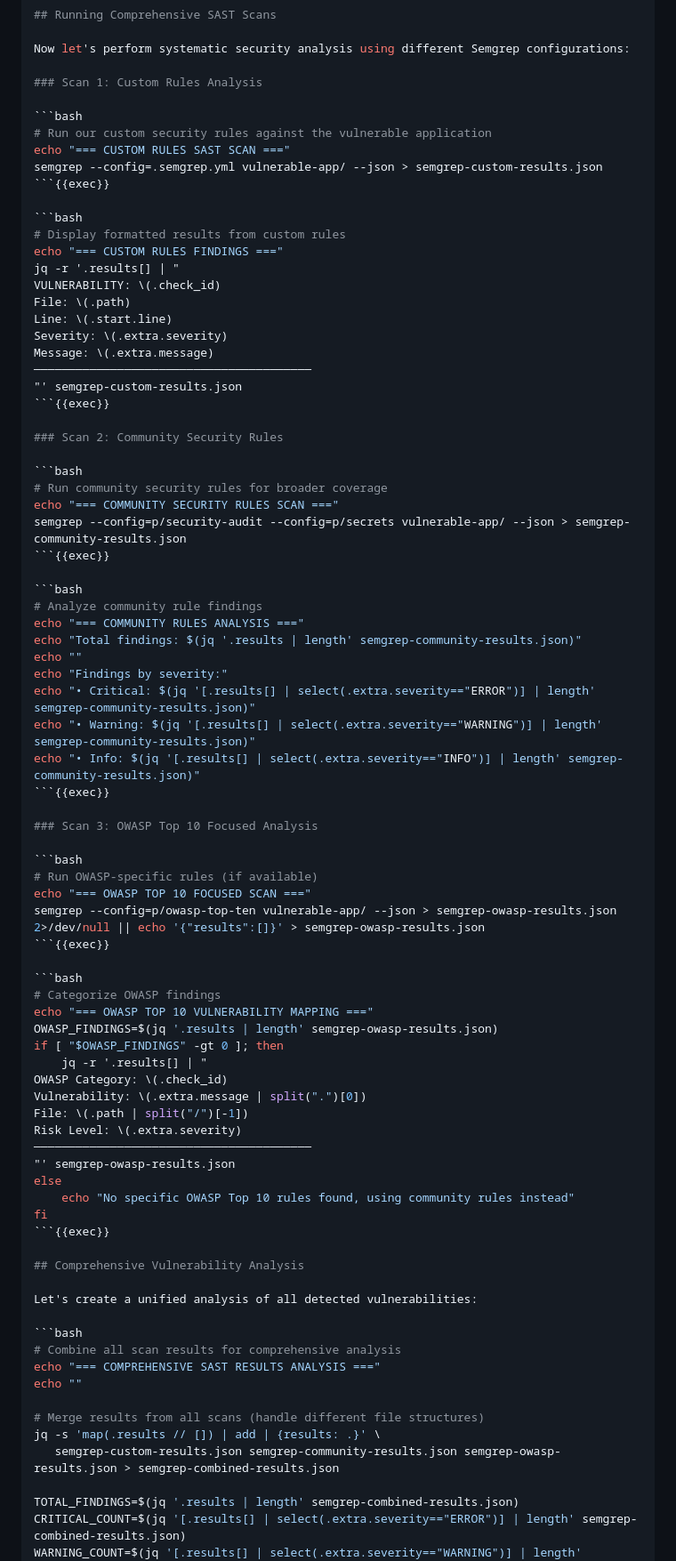
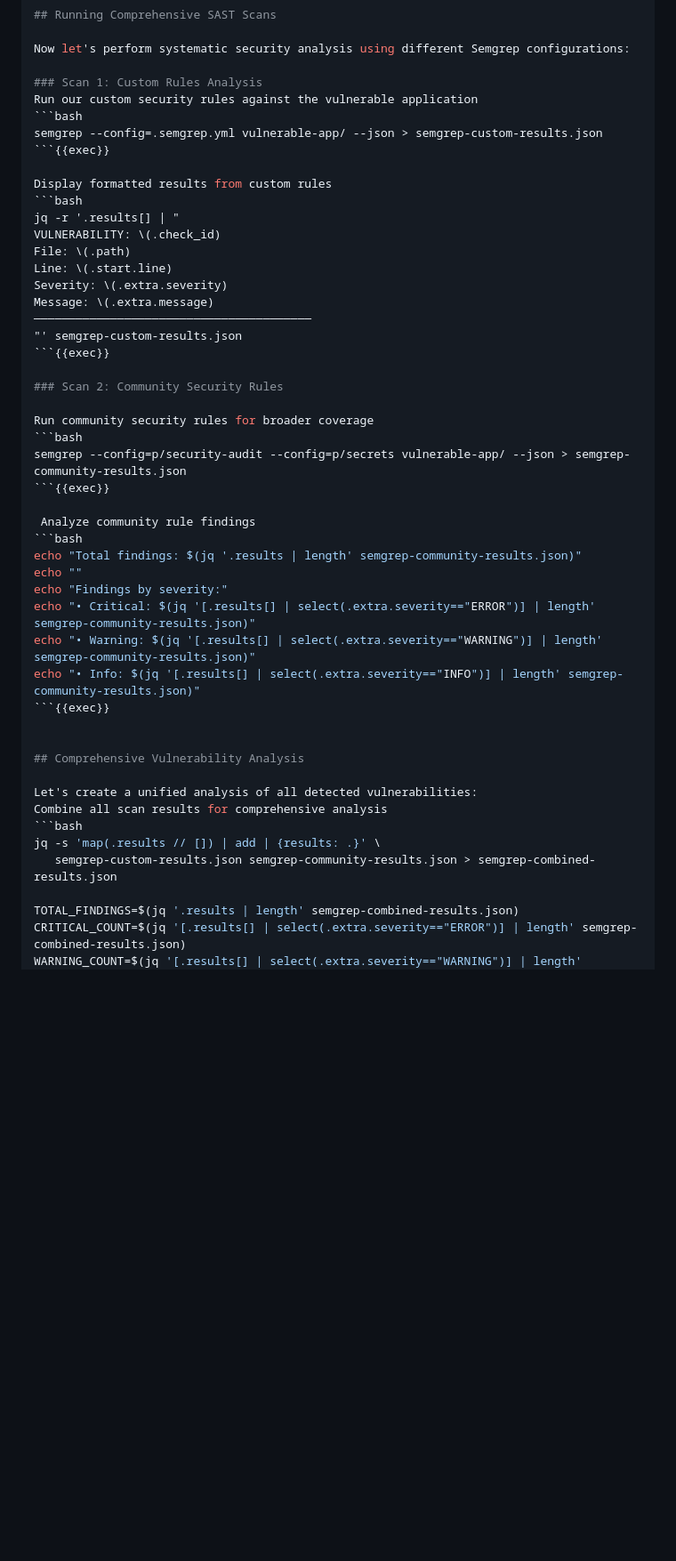
Before and after one commit to ShreyasSawai09/devsecops-tutorial, a Markdown page: killerkoda-tutorial/step3.md, the part around the change printed below. Shown: that part at 89% size. Drawn GitHub-style; blank space fills up the shorter version.

````diff
--- a/killerkoda-tutorial/step3.md
+++ b/killerkoda-tutorial/step3.md
@@ -102,16 +99,13 @@ EOF
 Now let's perform systematic security analysis using different Semgrep configurations:
 
 ### Scan 1: Custom Rules Analysis
-
+Run our custom security rules against the vulnerable application
 ```bash
-# Run our custom security rules against the vulnerable application
-echo "=== CUSTOM RULES SAST SCAN ==="
 semgrep --config=.semgrep.yml vulnerable-app/ --json > semgrep-custom-results.json
 ```{{exec}}
 
+Display formatted results from custom rules
 ```bash
-# Display formatted results from custom rules
-echo "=== CUSTOM RULES FINDINGS ==="
 jq -r '.results[] | "
 VULNERABILITY: \(.check_id)
 File: \(.path)
@@ -124,15 +118,13 @@ Message: \(.extra.message)
 
 ### Scan 2: Community Security Rules
 
+Run community security rules for broader coverage
 ```bash
-# Run community security rules for broader coverage
-echo "=== COMMUNITY SECURITY RULES SCAN ==="
 semgrep --config=p/security-audit --config=p/secrets vulnerable-app/ --json > semgrep-community-results.json
 ```{{exec}}
 
+ Analyze community rule findings
 ```bash
-# Analyze community rule findings
-echo "=== COMMUNITY RULES ANALYSIS ==="
 echo "Total findings: $(jq '.results | length' semgrep-community-results.json)"
 echo ""
 echo "Findings by severity:"
@@ -141,43 +133,14 @@ echo "• Warning: $(jq '[.results[] | select(.extra.severity=="WARNING")] | len
 echo "• Info: $(jq '[.results[] | select(.extra.severity=="INFO")] | length' semgrep-community-results.json)"
 ```{{exec}}
 
-### Scan 3: OWASP Top 10 Focused Analysis
-
-```bash
-# Run OWASP-specific rules (if available)
-echo "=== OWASP TOP 10 FOCUSED SCAN ==="
-semgrep --config=p/owasp-top-ten vulnerable-app/ --json > semgrep-owasp-results.json 2>/dev/null || echo '{"results":[]}' > semgrep-owasp-results.json
-```{{exec}}
-
-```bash
-# Categorize OWASP findings
-echo "=== OWASP TOP 10 VULNERABILITY MAPPING ==="
-OWASP_FINDINGS=$(jq '.results | length' semgrep-owasp-results.json)
-if [ "$OWASP_FINDINGS" -gt 0 ]; then
-    jq -r '.results[] | "
-OWASP Category: \(.check_id)
-Vulnerability: \(.extra.message | split(".")[0])
-File: \(.path | split("/")[-1])
-Risk Level: \(.extra.severity)
-────────────────────────────────────────
-"' semgrep-owasp-results.json
-else
-    echo "No specific OWASP Top 10 rules found, using community rules instead"
-fi
-```{{exec}}
 
 ## Comprehensive Vulnerability Analysis
 
 Let's create a unified analysis of all detected vulnerabilities:
-
+Combine all scan results for comprehensive analysis
 ```bash
-# Combine all scan results for comprehensive analysis
-echo "=== COMPREHENSIVE SAST RESULTS ANALYSIS ==="
-echo ""
-
-# Merge results from all scans (handle different file structures)
 jq -s 'map(.results // []) | add | {results: .}' \
-   semgrep-custom-results.json semgrep-community-results.json semgrep-owasp-results.json > semgrep-combined-results.json
+   semgrep-custom-results.json semgrep-community-results.json > semgrep-combined-results.json
 
 TOTAL_FINDINGS=$(jq '.results | length' semgrep-combined-results.json)
 CRITICAL_COUNT=$(jq '[.results[] | select(.extra.severity=="ERROR")] | length' semgrep-combined-results.json)
````
Also changed, not shown: other parts of killerkoda-tutorial/step3.md (+60 -71 lines), killerkoda-tutorial/step2.md (+49 -61 lines).
